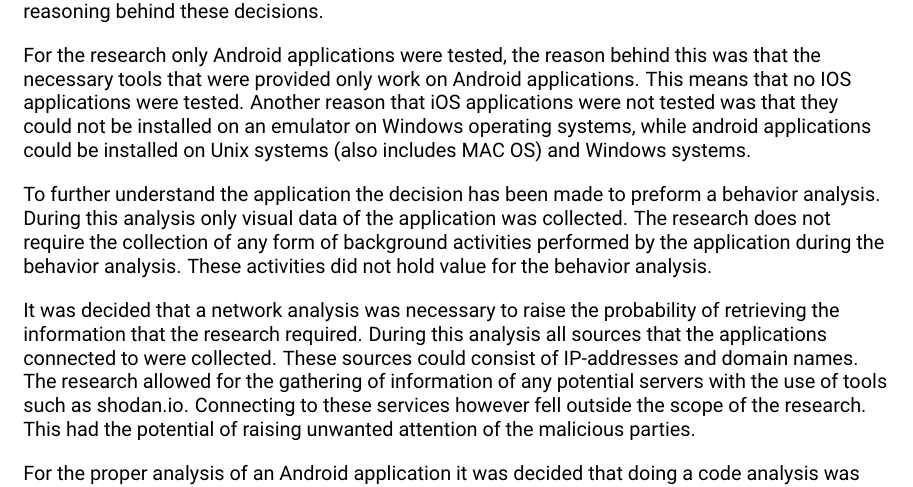
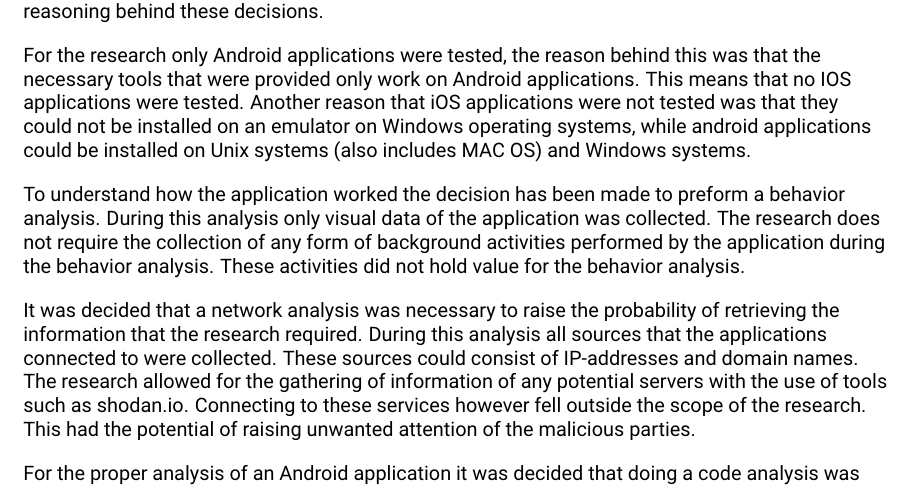
Before and after one commit to Team-5-Antisocials/Project-2, a LaTeX document (Verslag/verslag.tex, which reads Verslag/scope.tex): part of page 4 of 6, cut so that both start at the same text. Compiled offline with pdfLaTeX.

Commit message:
Issue #6 Update
Zin aangepast naar begin van hoe de applicatie werkt ipv om verder te zien hoe het werkt

```diff
--- a/Verslag/scope.tex
+++ b/Verslag/scope.tex
@@ -7,7 +7,7 @@ This means that no IOS applications were tested.
 Another reason that iOS applications were not tested was that they could not be installed on an emulator on Windows operating systems,
 while android applications could be installed on Unix systems (also includes MAC OS) and Windows systems.
 
-To further understand the application the decision has been made to preform a behavior analysis.
+To understand how the application worked the decision has been made to preform a behavior analysis.
 During this analysis only visual data of the application was collected.
 The research does not require the collection of any form of background activities performed by the application during the behavior analysis.
 These activities did not hold value for the behavior analysis.
```
